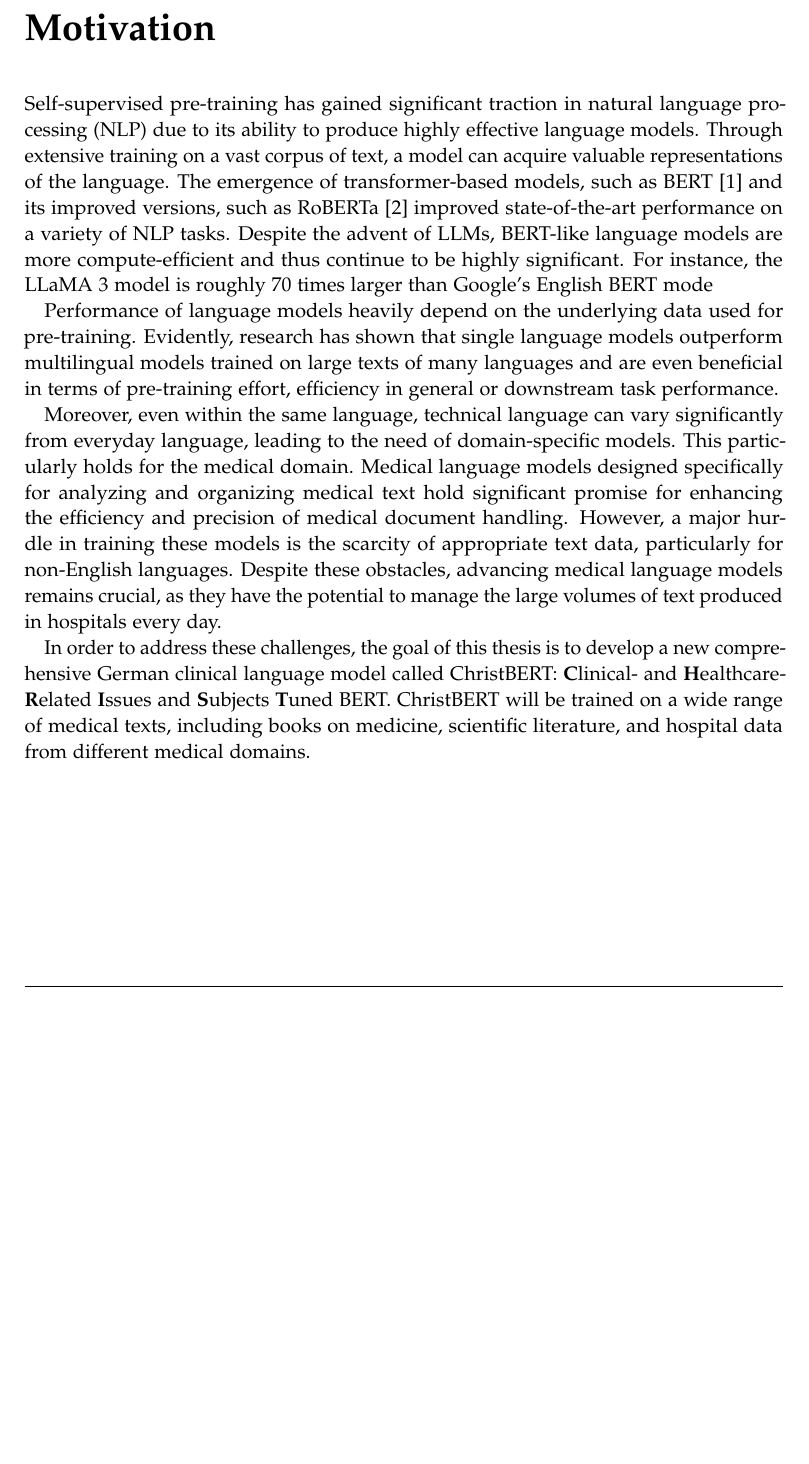
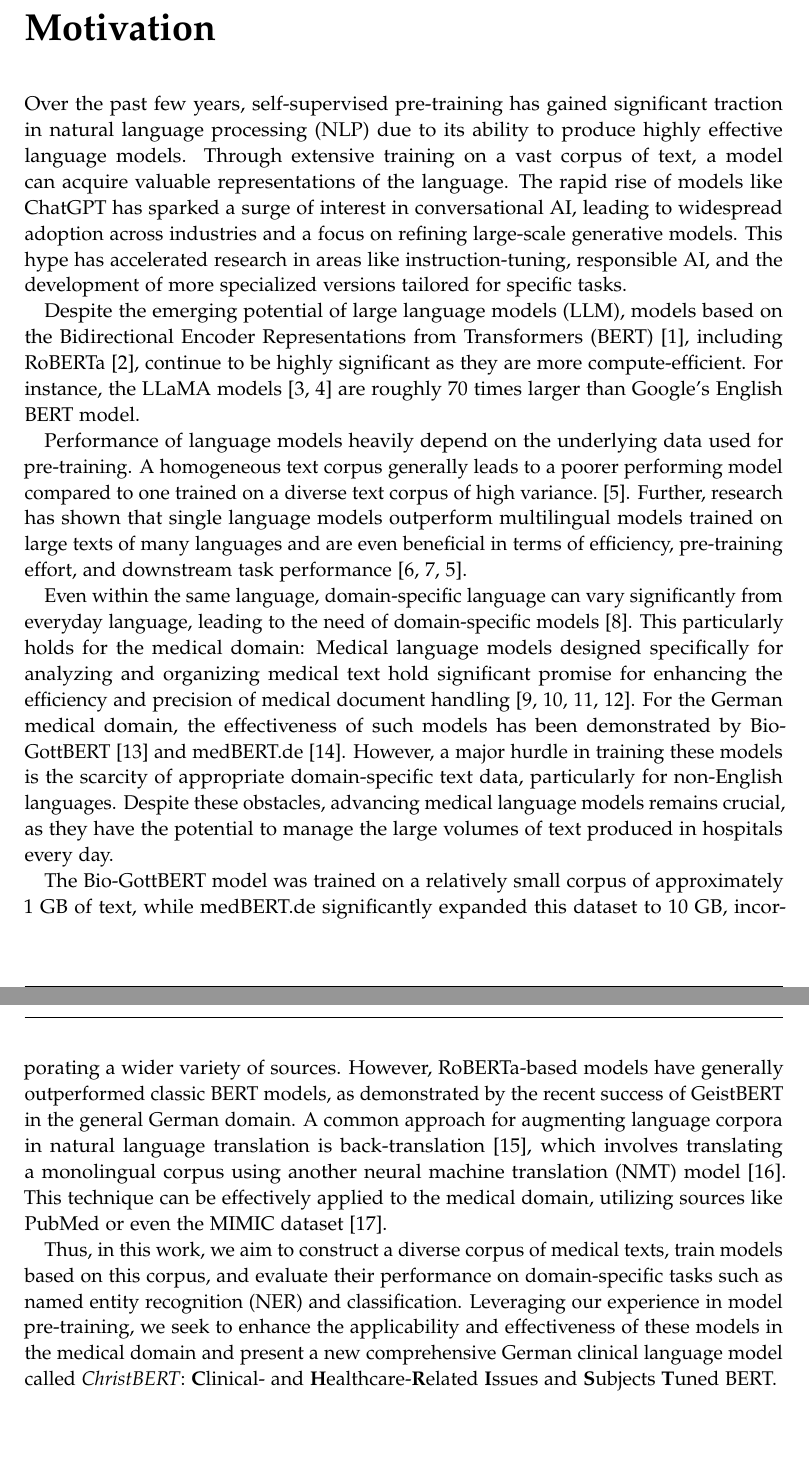
Before and after one commit to heliumind/msc-thesis, a LaTeX thesis (proposal/main.tex, which reads proposal/chapters/01_introduction.tex): part of page 2 of 7 before the commit and two parts of pages 2 and 3 of 10 after it, the two joined at a grey line, cut so that both start at the same text, the shorter picture padded with empty space. Compiled offline with pdfLaTeX.

Commit message:
add advisor's suggestions

```diff
--- a/proposal/chapters/01_introduction.tex
+++ b/proposal/chapters/01_introduction.tex
@@ -1,34 +1,62 @@
 \chapter*{Motivation}\label{chapter:motivation}
 
-Self-supervised pre-training has gained significant traction in natural language
-processing (NLP) due to its ability to produce highly effective language models.
-Through extensive training on a vast corpus of text, a model can acquire
-valuable representations of the language. The emergence of transformer-based
-models, such as BERT~\cite{devlin2019bert} and its improved versions, such as
-RoBERTa~\cite{liu2019roberta} improved state-of-the-art performance on a variety
-of NLP tasks. Despite the advent of LLMs, BERT-like language models are more
-compute-efficient and thus continue to be highly significant. For instance, the
-LLaMA 3 model is roughly 70 times larger than Google's English BERT mode
+Over the past few years, self-supervised pre-training has gained significant
+traction in natural language processing (NLP) due to its ability to produce
+highly effective language models. Through extensive training on a vast corpus of
+text, a model can acquire valuable representations of the language. The rapid
+rise of models like ChatGPT has sparked a surge of interest in conversational
+AI, leading to widespread adoption across industries and a focus on refining
+large-scale generative models. This hype has accelerated research in areas like
+instruction-tuning, responsible AI, and the development of more specialized
+versions tailored for specific tasks.
+
+Despite the emerging potential of large language models (LLM), models based on
+the Bidirectional Encoder Representations from Transformers
+(BERT)~\cite{devlin2019bert}, including RoBERTa~\cite{liu2019roberta}, continue
+to be highly significant as they are more compute-efficient. For instance, the
+LLaMA models~\cite{touvron2023llama1, touvron2023llama2} are roughly 70 times
+larger than Google's English BERT model.
 
 Performance of language models heavily depend on the underlying data used for
-pre-training. Evidently, research has shown that single language models
-outperform multilingual models trained on large texts of many languages and are
-even beneficial in terms of pre-training effort, efficiency in general or
-downstream task performance.
+pre-training. A homogeneous text corpus generally leads to a poorer performing
+model compared to one trained on a diverse text corpus of high
+variance.~\cite{martin2020camembert}. Further, research has shown that single
+language models outperform multilingual models trained on large texts of many
+languages and are even beneficial in terms of efficiency, pre-training effort,
+and downstream task performance~\cite{scheible2020gottbert, chan2020german,
+martin2020camembert}.
 
-Moreover, even within the same language, technical language can vary
-significantly from everyday language, leading to the need of domain-specific
-models. This particularly holds for the medical domain. Medical language models
-designed specifically for analyzing and organizing medical text hold significant
-promise for enhancing the efficiency and precision of medical document handling.
-However, a major hurdle in training these models is the scarcity of appropriate
-text data, particularly for non-English languages. Despite these obstacles,
-advancing medical language models remains crucial, as they have the potential to
-manage the large volumes of text produced in hospitals every day.
+Even within the same language, domain-specific language can vary significantly
+from everyday language, leading to the need of domain-specific
+models~\cite{arefeva2022tourbert}. This particularly holds for the medical
+domain: Medical language models designed specifically for analyzing and
+organizing medical text hold significant promise for enhancing the efficiency
+and precision of medical document handling \cite{beltagy2019scibert,
+huang2019clinicalbert, peng2019transfer, lee2020biobert}. For the German medical
+domain, the effectiveness of such models has been demonstrated by
+Bio-GottBERT~\cite{lentzen2022critical} and
+medBERT.de~\cite{bressem2024medbert}. However, a major hurdle in training these
+models is the scarcity of appropriate domain-specific text data, particularly
+for non-English languages. Despite these obstacles, advancing medical language
+models remains crucial, as they have the potential to manage the large volumes
+of text produced in hospitals every day.
 
-In order to address these challenges, the goal of this thesis is to develop a
-new comprehensive German clinical language model called ChristBERT:
+The Bio-GottBERT model was trained on a relatively small corpus of approximately
+1 GB of text, while medBERT.de significantly expanded this dataset to 10 GB,
+incorporating a wider variety of sources. However, RoBERTa-based models have
+generally outperformed classic BERT models, as demonstrated by the recent
+success of GeistBERT in the general German domain. A common approach for
+augmenting language corpora in natural language translation is back-translation
+\cite{edunov2018understanding}, which involves translating a monolingual corpus
+using another neural machine translation (NMT) model \cite{ng2019facebook}. This
+technique can be effectively applied to the medical domain, utilizing sources
+like PubMed or even the MIMIC dataset \cite{johnson2016mimic}.
+
+Thus, in this work, we aim to construct a diverse corpus of medical texts, train
+models based on this corpus, and evaluate their performance on domain-specific
+tasks such as named entity recognition (NER) and classification. Leveraging our
+experience in model pre-training, we seek to enhance the applicability and
+effectiveness of these models in the medical domain and present  a new
+comprehensive German clinical language model called \textit{ChristBERT}:
 \textbf{C}linical- and \textbf{H}ealthcare-\textbf{R}elated \textbf{I}ssues and
-\textbf{S}ubjects \textbf{T}uned BERT. ChristBERT will be trained on a wide
-range of medical texts, including books on medicine, scientific literature, and
-hospital data from different medical domains.
+\textbf{S}ubjects \textbf{T}uned BERT.
```
Also changed, not shown: proposal/chapters/02_methodology.tex (+44 -35 lines), proposal/chapters/03_schedule.tex (+6 -5 lines).
